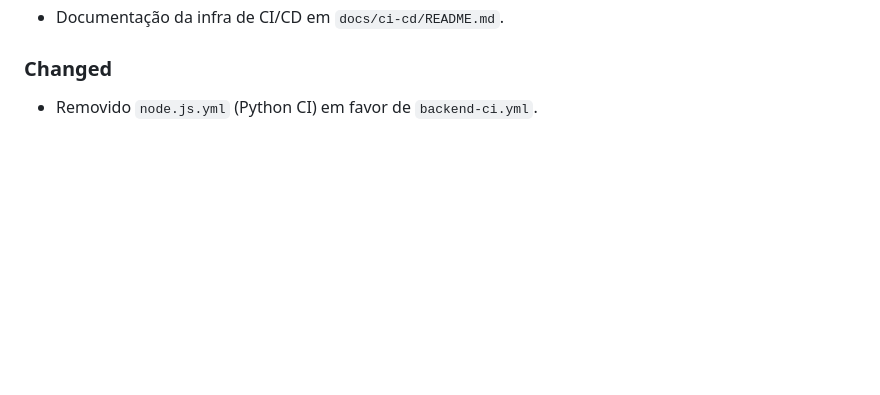
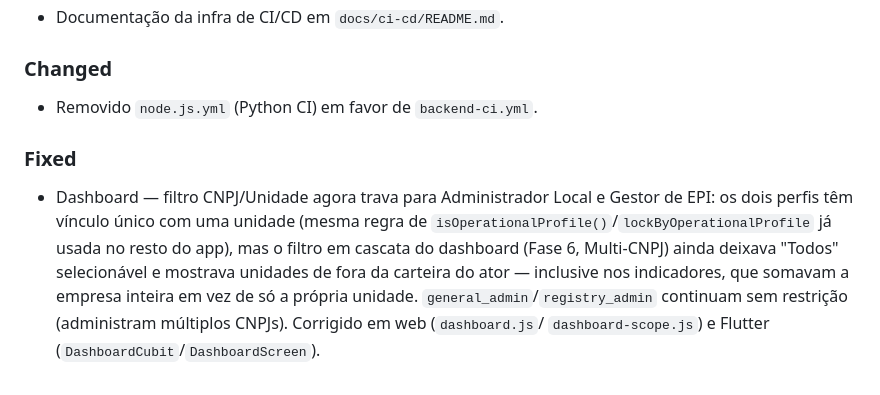
Before and after one commit to rocksbrothers-png/epi-controle, a Markdown page: CHANGELOG.md, the part around the change. Drawn GitHub-style; blank space fills up the shorter version.

Commit message:
docs(changelog): registra a trava de CNPJ/Unidade do dashboard
Co-Authored-By: Claude Sonnet 5 <noreply@anthropic.com>
Claude-Session: https://claude.ai/code/session_01S3oQu7uq51LniG4AhvB7P1

```diff
--- a/CHANGELOG.md
+++ b/CHANGELOG.md
@@ -80,3 +80,14 @@ Os commits seguem [Conventional Commits](https://www.conventionalcommits.org/pt-
 
 ### Changed
 - Removido `node.js.yml` (Python CI) em favor de `backend-ci.yml`.
+
+### Fixed
+- Dashboard — filtro CNPJ/Unidade agora trava para Administrador Local e
+  Gestor de EPI: os dois perfis têm vínculo único com uma unidade (mesma
+  regra de `isOperationalProfile()`/`lockByOperationalProfile` já usada no
+  resto do app), mas o filtro em cascata do dashboard (Fase 6, Multi-CNPJ)
+  ainda deixava "Todos" selecionável e mostrava unidades de fora da carteira
+  do ator — inclusive nos indicadores, que somavam a empresa inteira em vez
+  de só a própria unidade. `general_admin`/`registry_admin` continuam sem
+  restrição (administram múltiplos CNPJs). Corrigido em web (`dashboard.js`/
+  `dashboard-scope.js`) e Flutter (`DashboardCubit`/`DashboardScreen`).
```
